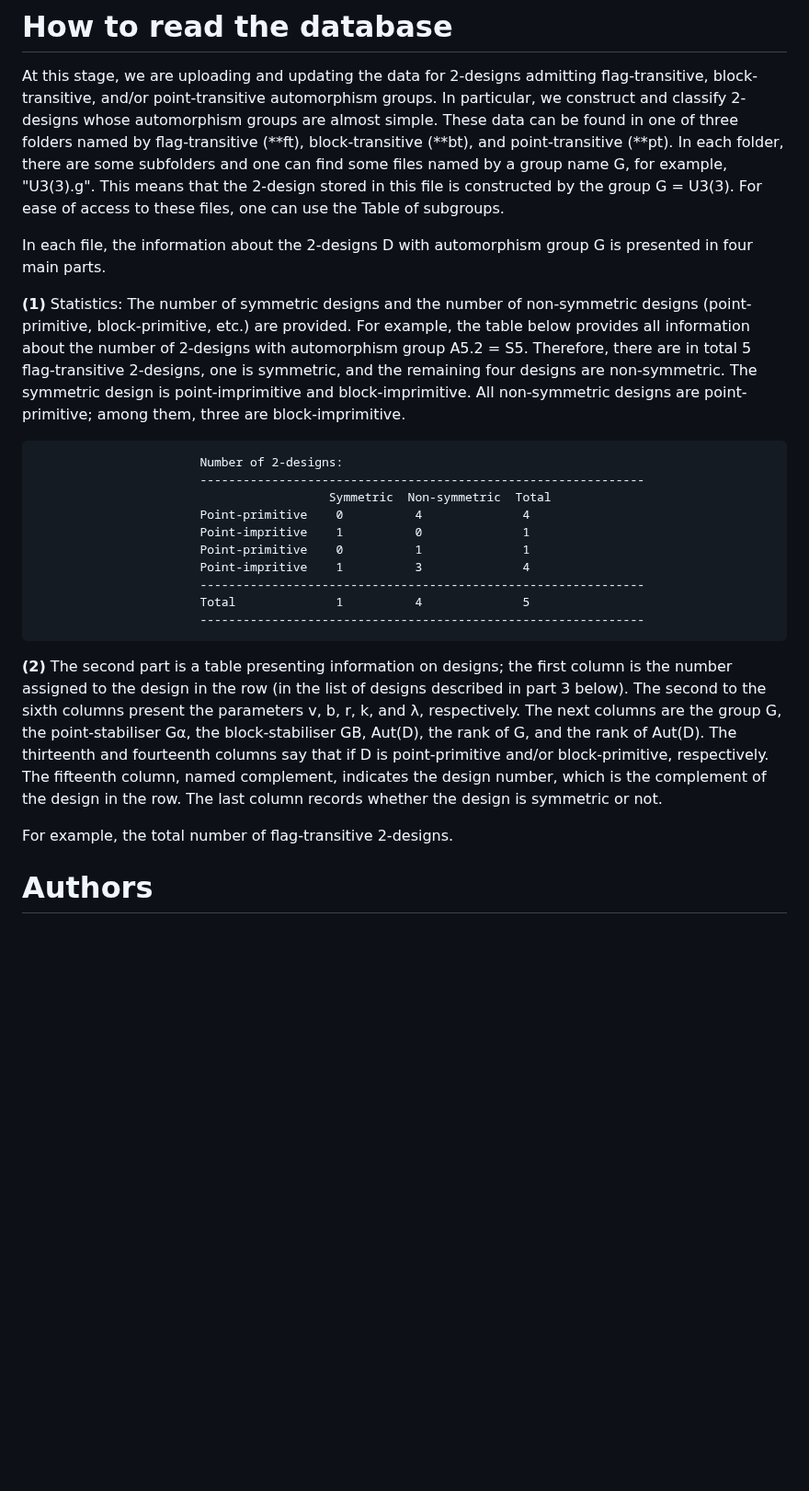
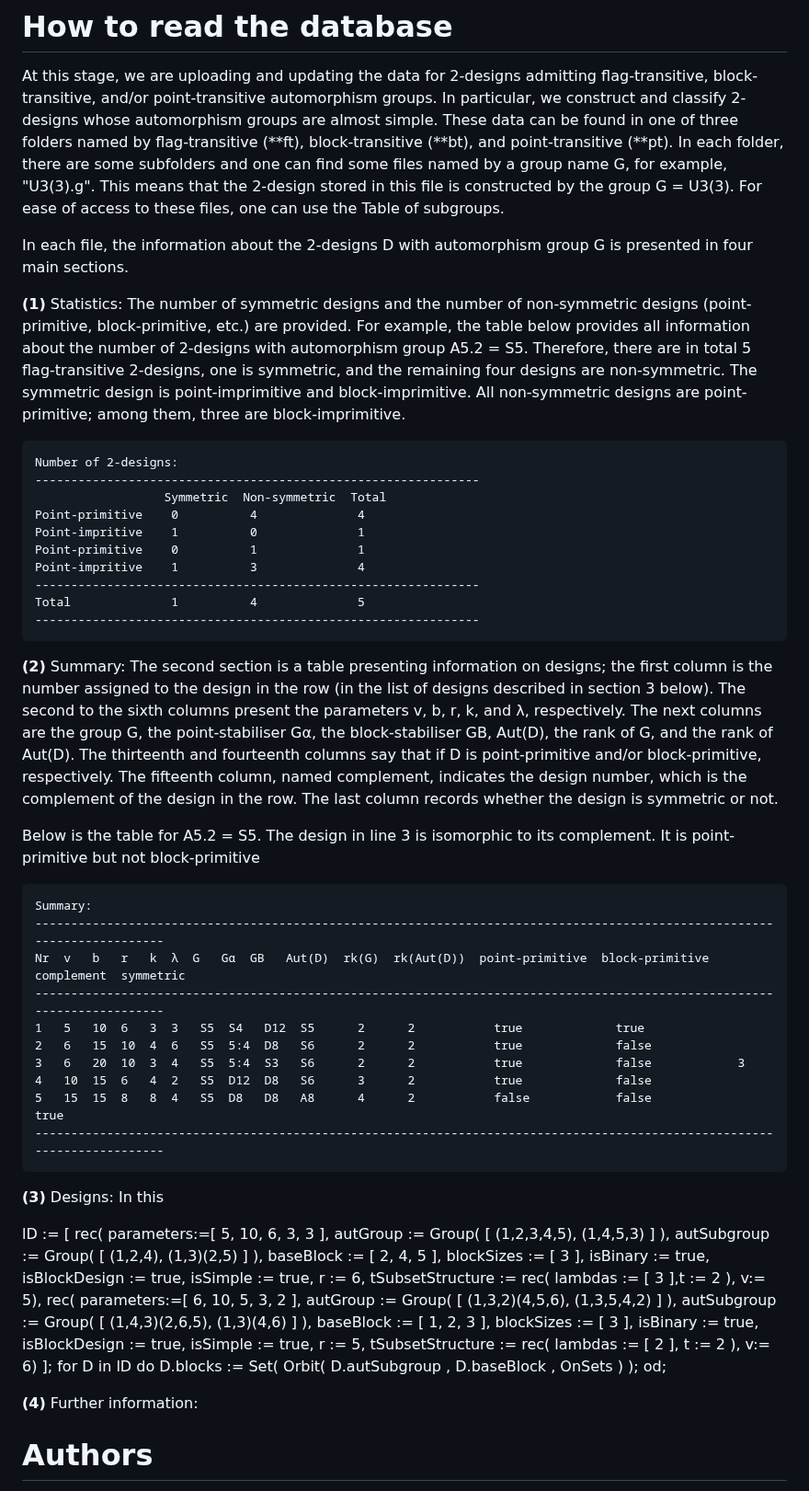
Before and after one commit to designs-groups/designs-groups.github.io, a Markdown page: README.md, the part around the change. Shown at 92% size. Rendered like a GitHub page; blank space fills up the shorter version.

```diff
--- a/README.md
+++ b/README.md
@@ -12,29 +12,70 @@ The block designs constructed here are simple (no repeated blocks), binary (no r
 
 At this stage, we are uploading and updating the data for 2-designs admitting flag-transitive, block-transitive, and/or point-transitive automorphism groups. In particular, we construct and classify 2-designs whose automorphism groups are almost simple. These data can be found in one of three folders named by flag-transitive (**ft), block-transitive (**bt), and point-transitive (**pt). In each folder, there are some subfolders and one can find some files named by a group name G, for example, "U3(3).g". This means that the 2-design stored in this file is constructed by the group G = U3(3). For ease of access to these files, one can use the Table of subgroups.
 
-In each file, the information about the 2-designs D with automorphism group G is presented in four main parts.
+In each file, the information about the 2-designs D with automorphism group G is presented in four main sections.
 
 **(1)** Statistics: The number of symmetric designs and the number of non-symmetric designs (point-primitive, block-primitive, etc.) are provided.
 For example, the table below provides all information about the number of 2-designs with automorphism group A5.2 = S5. Therefore, there are in total 5 flag-transitive 2-designs, one is symmetric, and the remaining four designs are non-symmetric. The symmetric design is point-imprimitive and block-imprimitive. All non-symmetric designs are point-primitive; among them, three are block-imprimitive.
 
-                           Number of 2-designs:
-                           --------------------------------------------------------------
-                                             Symmetric  Non-symmetric  Total
-                           Point-primitive    0          4              4
-                           Point-impritive    1          0              1
-                           Point-primitive    0          1              1
-                           Point-impritive    1          3              4
-                           --------------------------------------------------------------
-                           Total              1          4              5
-                           --------------------------------------------------------------
+    Number of 2-designs:
+    --------------------------------------------------------------
+                      Symmetric  Non-symmetric  Total
+    Point-primitive    0          4              4
+    Point-impritive    1          0              1
+    Point-primitive    0          1              1
+    Point-impritive    1          3              4
+    --------------------------------------------------------------
+    Total              1          4              5
+    --------------------------------------------------------------
 
 
+**(2)** Summary: The second section is a table presenting information on designs; the first column is the number assigned to the design in the row (in the list of designs described in section 3 below). The second to the sixth columns present the parameters v, b, r, k, and λ, respectively. The next columns are the group G, the point-stabiliser Gα, the block-stabiliser GB, Aut(D), the rank of G, and the rank of Aut(D). The thirteenth and fourteenth columns say that if D is point-primitive and/or block-primitive, respectively. The fifteenth  column, named complement, indicates the design number, which is the complement of the design in the row. The last column records whether the design is symmetric or not.
+
+Below is the table for A5.2 = S5. The design in line 3 is isomorphic to its complement. It is point-primitive but not block-primitive
+
+    Summary:
+    -------------------------------------------------------------------------------------------------------------------------
+    Nr  v   b   r   k  λ  G   Gα  GB   Aut(D)  rk(G)  rk(Aut(D))  point-primitive  block-primitive  complement  symmetric
+    -------------------------------------------------------------------------------------------------------------------------
+    1   5   10  6   3  3   S5  S4   D12  S5      2      2           true             true
+    2   6   15  10  4  6   S5  5:4  D8   S6      2      2           true             false
+    3   6   20  10  3  4   S5  5:4  S3   S6      2      2           true             false            3
+    4   10  15  6   4  2   S5  D12  D8   S6      3      2           true             false
+    5   15  15  8   8  4   S5  D8   D8   A8      4      2           false            false                        true
+    -------------------------------------------------------------------------------------------------------------------------
+
+**(3)** Designs: In this
 
 
-**(2)** The second part is a table presenting information on designs; the first column is the number assigned to the design in the row (in the list of designs described in part 3 below). The second to the sixth columns present the parameters v, b, r, k, and λ, respectively. The next columns are the group G, the point-stabiliser Gα, the block-stabiliser GB, Aut(D), the rank of G, and the rank of Aut(D). The thirteenth and fourteenth columns say that if D is point-primitive and/or block-primitive, respectively. The fifteenth  column, named complement, indicates the design number, which is the complement of the design in the row. The last column records whether the design is symmetric or not.
+lD := [
+  rec( parameters:=[ 5, 10, 6, 3, 3 ],
+    autGroup := Group( [ (1,2,3,4,5), (1,4,5,3) ] ),
+    autSubgroup := Group( [ (1,2,4), (1,3)(2,5) ] ),
+    baseBlock := [ 2, 4, 5 ],
+    blockSizes := [ 3 ],
+    isBinary := true,
+    isBlockDesign := true,
+    isSimple := true,
+    r := 6,
+    tSubsetStructure := rec( lambdas := [ 3 ],t := 2 ),
+    v:= 5),
+ rec( parameters:=[ 6, 10, 5, 3, 2 ],
+    autGroup := Group( [ (1,3,2)(4,5,6), (1,3,5,4,2) ] ),
+    autSubgroup := Group( [ (1,4,3)(2,6,5), (1,3)(4,6) ] ),
+    baseBlock := [ 1, 2, 3 ],
+    blockSizes := [ 3 ],
+    isBinary := true,
+    isBlockDesign := true,
+    isSimple := true,
+    r := 5,
+    tSubsetStructure := rec(
+    lambdas := [ 2 ],
+    t := 2 ),
+    v:= 6)
+  ];
+for D in lD do D.blocks := Set( Orbit( D.autSubgroup , D.baseBlock , OnSets ) ); od;
 
-
-For example, the total number of flag-transitive 2-designs.
+**(4)** Further information:
 
 
 # Authors
```
